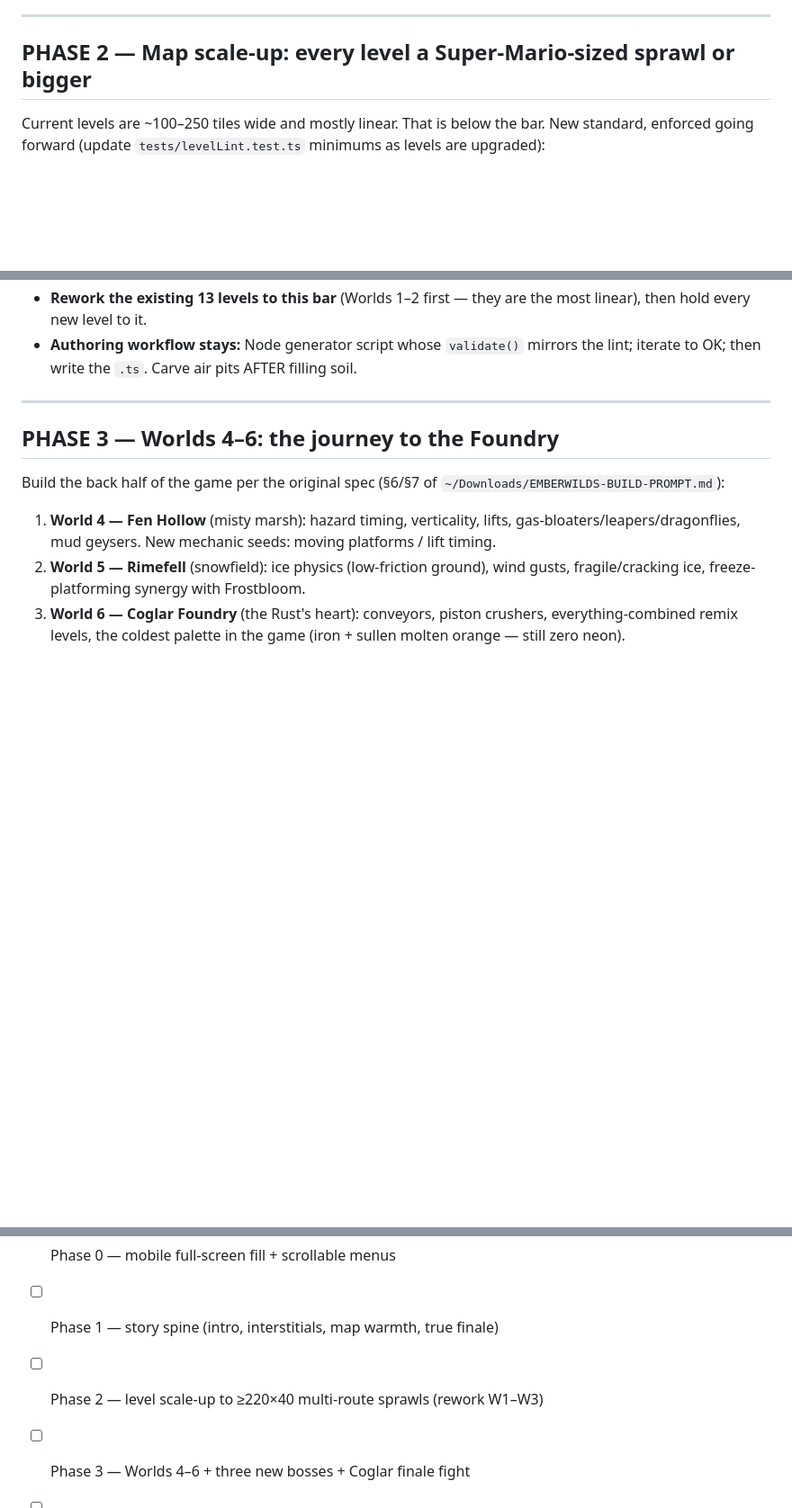
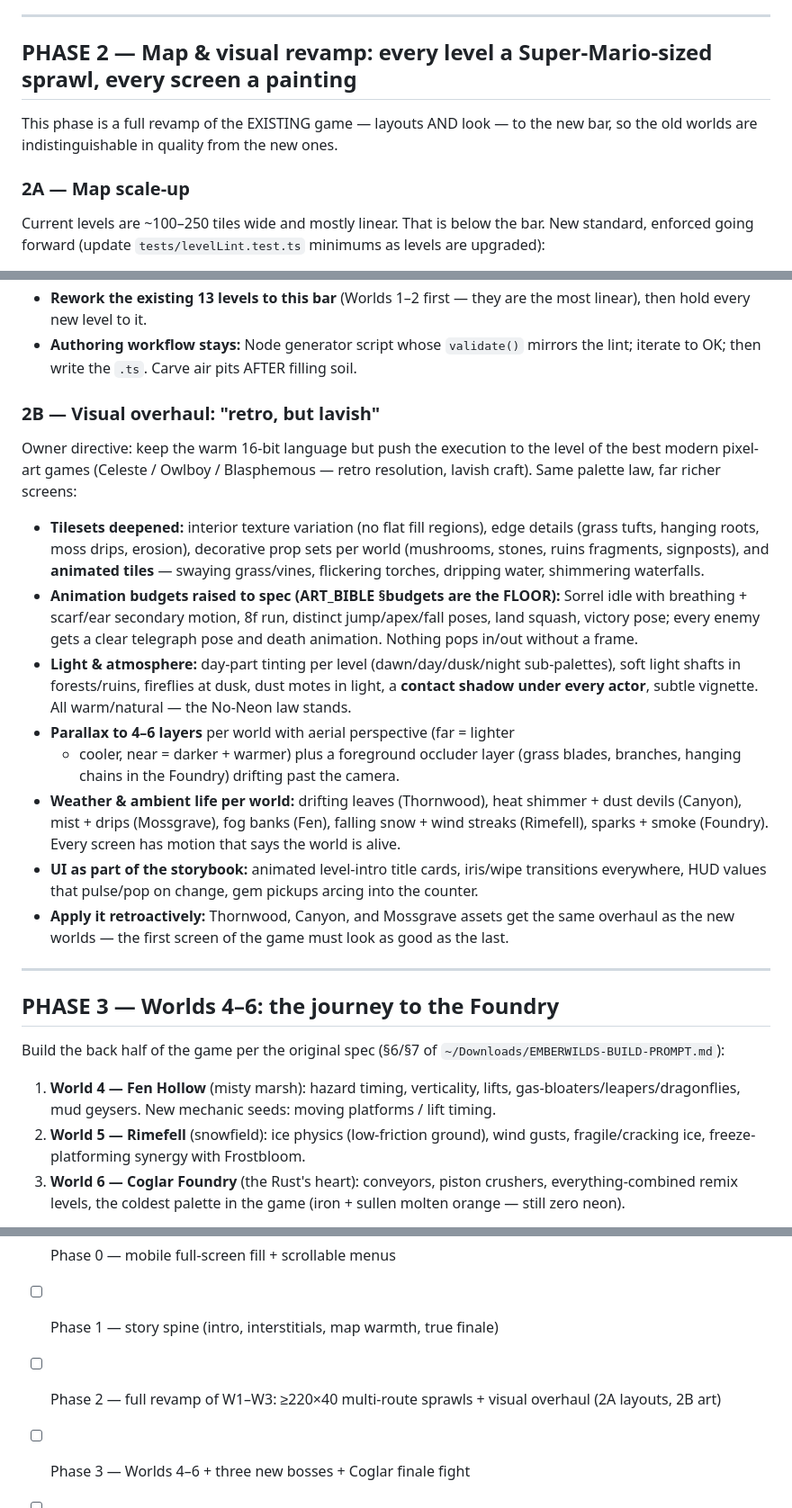
Before and after one commit to georges33tawk24/emberwilds, a Markdown page: MISSION.md, 3 parts joined by grey strips. Shown at 90% size. Rendered like a GitHub page; blank space fills up the shorter version.

Commit message:
MISSION.md: Phase 2 becomes full revamp — map scale-up + lavish visual overhaul of existing worlds
Co-Authored-By: Claude <noreply@anthropic.com>

```diff
--- a/MISSION.md
+++ b/MISSION.md
@@ -91,7 +91,12 @@ the art bible — not a wall of text:
 
 ---
 
-## PHASE 2 — Map scale-up: every level a Super-Mario-sized sprawl or bigger
+## PHASE 2 — Map & visual revamp: every level a Super-Mario-sized sprawl, every screen a painting
+
+This phase is a full revamp of the EXISTING game — layouts AND look — to the
+new bar, so the old worlds are indistinguishable in quality from the new ones.
+
+### 2A — Map scale-up
 
 Current levels are ~100–250 tiles wide and mostly linear. That is below the
 bar. New standard, enforced going forward (update `tests/levelLint.test.ts`
@@ -116,6 +121,39 @@ minimums as levels are upgraded):
 - **Authoring workflow stays:** Node generator script whose `validate()`
   mirrors the lint; iterate to OK; then write the `.ts`. Carve air pits AFTER
   filling soil.
+
+### 2B — Visual overhaul: "retro, but lavish"
+
+Owner directive: keep the warm 16-bit language but push the execution to the
+level of the best modern pixel-art games (Celeste / Owlboy / Blasphemous —
+retro resolution, lavish craft). Same palette law, far richer screens:
+
+- **Tilesets deepened:** interior texture variation (no flat fill regions),
+  edge details (grass tufts, hanging roots, moss drips, erosion), decorative
+  prop sets per world (mushrooms, stones, ruins fragments, signposts), and
+  **animated tiles** — swaying grass/vines, flickering torches, dripping
+  water, shimmering waterfalls.
+- **Animation budgets raised to spec (ART_BIBLE §budgets are the FLOOR):**
+  Sorrel idle with breathing + scarf/ear secondary motion, 8f run, distinct
+  jump/apex/fall poses, land squash, victory pose; every enemy gets a clear
+  telegraph pose and death animation. Nothing pops in/out without a frame.
+- **Light & atmosphere:** day-part tinting per level (dawn/day/dusk/night
+  sub-palettes), soft light shafts in forests/ruins, fireflies at dusk, dust
+  motes in light, a **contact shadow under every actor**, subtle vignette.
+  All warm/natural — the No-Neon law stands.
+- **Parallax to 4–6 layers** per world with aerial perspective (far = lighter
+  + cooler, near = darker + warmer) plus a foreground occluder layer (grass
+  blades, branches, hanging chains in the Foundry) drifting past the camera.
+- **Weather & ambient life per world:** drifting leaves (Thornwood), heat
+  shimmer + dust devils (Canyon), mist + drips (Mossgrave), fog banks (Fen),
+  falling snow + wind streaks (Rimefell), sparks + smoke (Foundry). Every
+  screen has motion that says the world is alive.
+- **UI as part of the storybook:** animated level-intro title cards, iris/wipe
+  transitions everywhere, HUD values that pulse/pop on change, gem pickups
+  arcing into the counter.
+- **Apply it retroactively:** Thornwood, Canyon, and Mossgrave assets get the
+  same overhaul as the new worlds — the first screen of the game must look as
+  good as the last.
 
 ---
 
@@ -188,6 +226,6 @@ Build the back half of the game per the original spec (§6/§7 of
 
 - [ ] Phase 0 — mobile full-screen fill + scrollable menus
 - [ ] Phase 1 — story spine (intro, interstitials, map warmth, true finale)
-- [ ] Phase 2 — level scale-up to ≥220×40 multi-route sprawls (rework W1–W3)
+- [ ] Phase 2 — full revamp of W1–W3: ≥220×40 multi-route sprawls + visual overhaul (2A layouts, 2B art)
 - [ ] Phase 3 — Worlds 4–6 + three new bosses + Coglar finale fight
 - [ ] Phase 4 — mechanics/power-ups/music/juice depth pass
```
